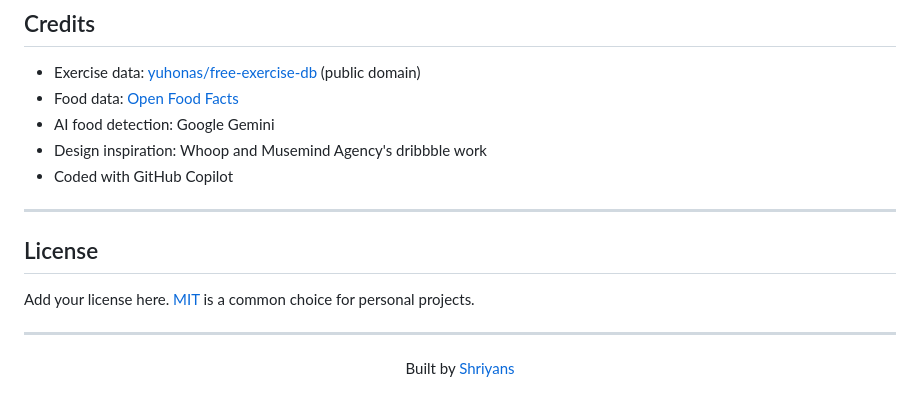
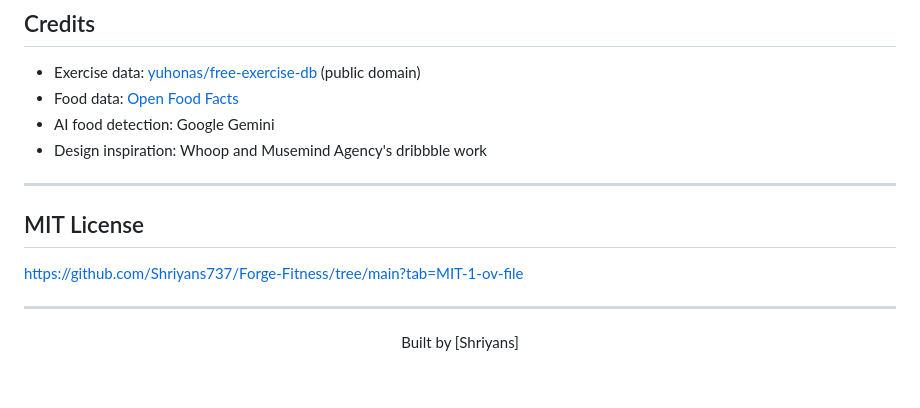
Before and after one commit to Shriyans737/Forge-Fitness, a Markdown page: README.md, the part around one of its changes. Rendered like a GitHub page.

```diff
--- a/README.md
+++ b/README.md
@@ -314,18 +314,17 @@ This is a personal project, but suggestions and bug reports are welcome. Open an
 - Food data: [Open Food Facts](https://world.openfoodfacts.org/)
 - AI food detection: Google Gemini
 - Design inspiration: Whoop and Musemind Agency's dribbble work
-- Coded with GitHub Copilot
 
 ---
 
-## License
+##  MIT License
 
-Add your license here. [MIT](https://choosealicense.com/licenses/mit/) is a common choice for personal projects.
+https://github.com/Shriyans737/Forge-Fitness/tree/main?tab=MIT-1-ov-file
 
 ---
 
 <div align="center">
 
-Built by [Shriyans](https://github.com/<your-username>)
+Built by [Shriyans]
 
 </div>
```
Also changed, not shown: other parts of README.md (+6 -6 lines).
